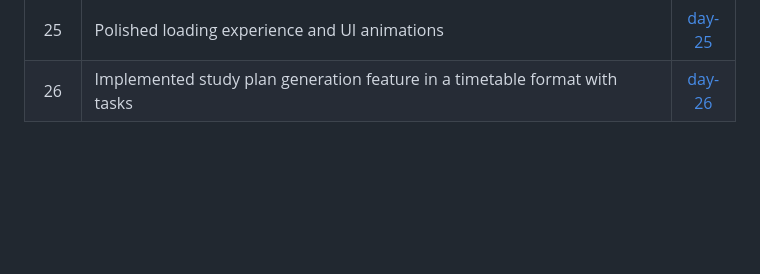
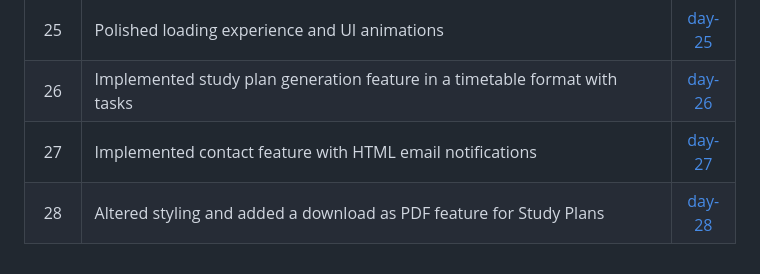
Before and after one commit to Marsad07/Flask_DeepDive, a Markdown page: README.md, the part around the change. GitHub-like rendering; blank space fills up the shorter version.

```diff
--- a/README.md
+++ b/README.md
@@ -33,3 +33,5 @@ Click the Git Tags to view the code for each day
 |24    | Upgrade Atlas AI with chat history, file reading, and interactive UI| [day-24 ](https://github.com/Marsad07/Flask_DeepDive/commit/6068752facbf655acc47fe8a2116b986c1e19a51)|
 |25    | Polished loading experience and UI animations| [day-25 ](https://github.com/Marsad07/Flask_DeepDive/commit/64ab81c641cb453d6055e0358b932182fc11e209)|
 |26    | Implemented study plan generation feature in a timetable format with tasks| [day-26 ](https://github.com/Marsad07/Flask_DeepDive/commit/c09927630dbc4b86fb560f3153dc190ba6058d7d)|
+|27    | Implemented contact feature with HTML email notifications| [day-27 ](https://github.com/Marsad07/Flask_DeepDive/commit/d85662f590c0e9936a72047fb0aa02fe483931b0)|
+|28    | Altered styling and added a download as PDF feature for Study Plans| [day-28 ](https://github.com/Marsad07/Flask_DeepDive/commit/d114b379978e1f859e0ac2f55e8d7afafe8b450e)|
```
